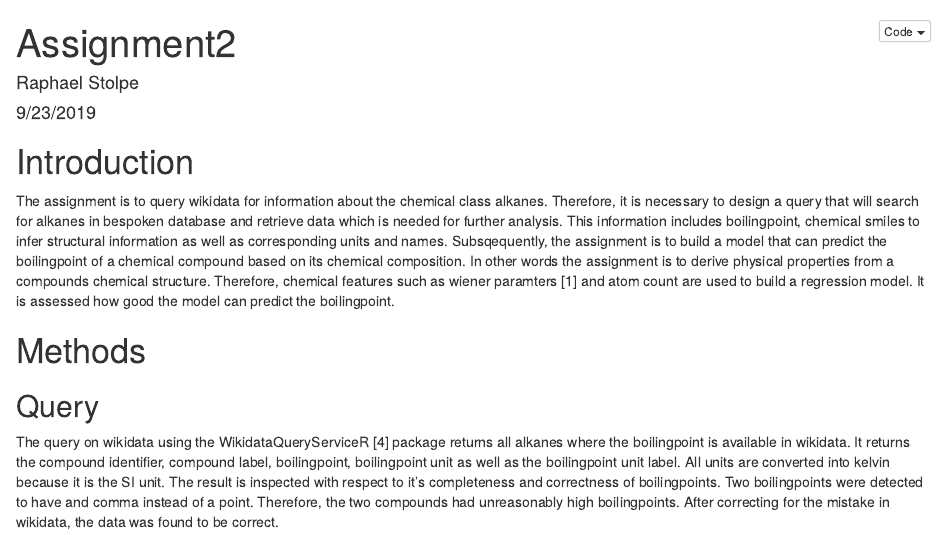
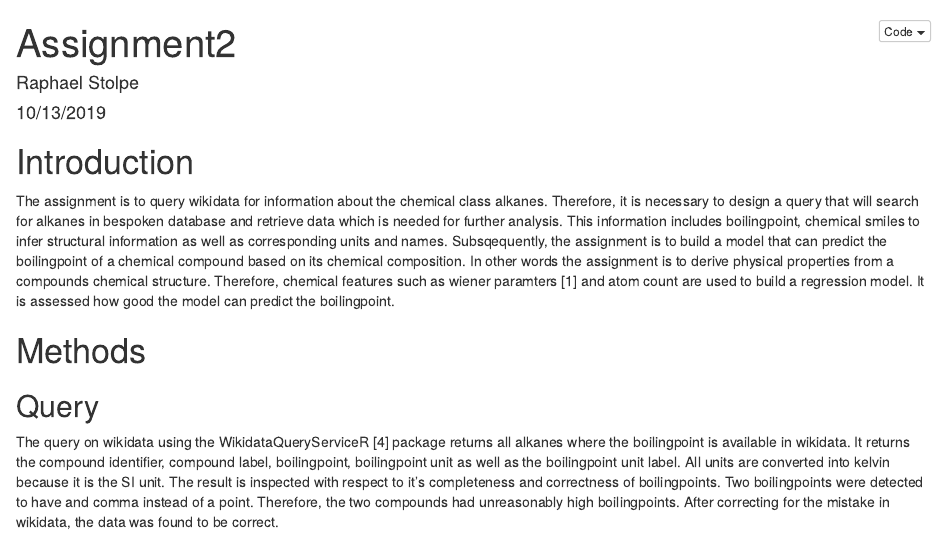
Before and after one commit to egonw/MSB1015Scientific-Programming-Assignment2, an R Markdown document (Assignment2.Rmd): the page in a window 1100 px wide, from its top. The pictures show the output file Assignment2.nb.html that the author committed with the source, opened offline.

Commit message:
Updated date in .Rmd; Introduced line break in readme.md
Date is now the last day it was being worked on the .Rmd file by the author. A new line break between author and supervisor was introduced in the readme file.

```diff
--- a/Assignment2.Rmd
+++ b/Assignment2.Rmd
@@ -1,7 +1,7 @@
 ---
 title: "Assignment2"
 author: "Raphael Stolpe"
-date: "9/23/2019"
+date: "10/13/2019"
 output: html_notebook
 ---
 # Introduction
```
Also changed, not shown: Assignment2.nb.html, README.md.
